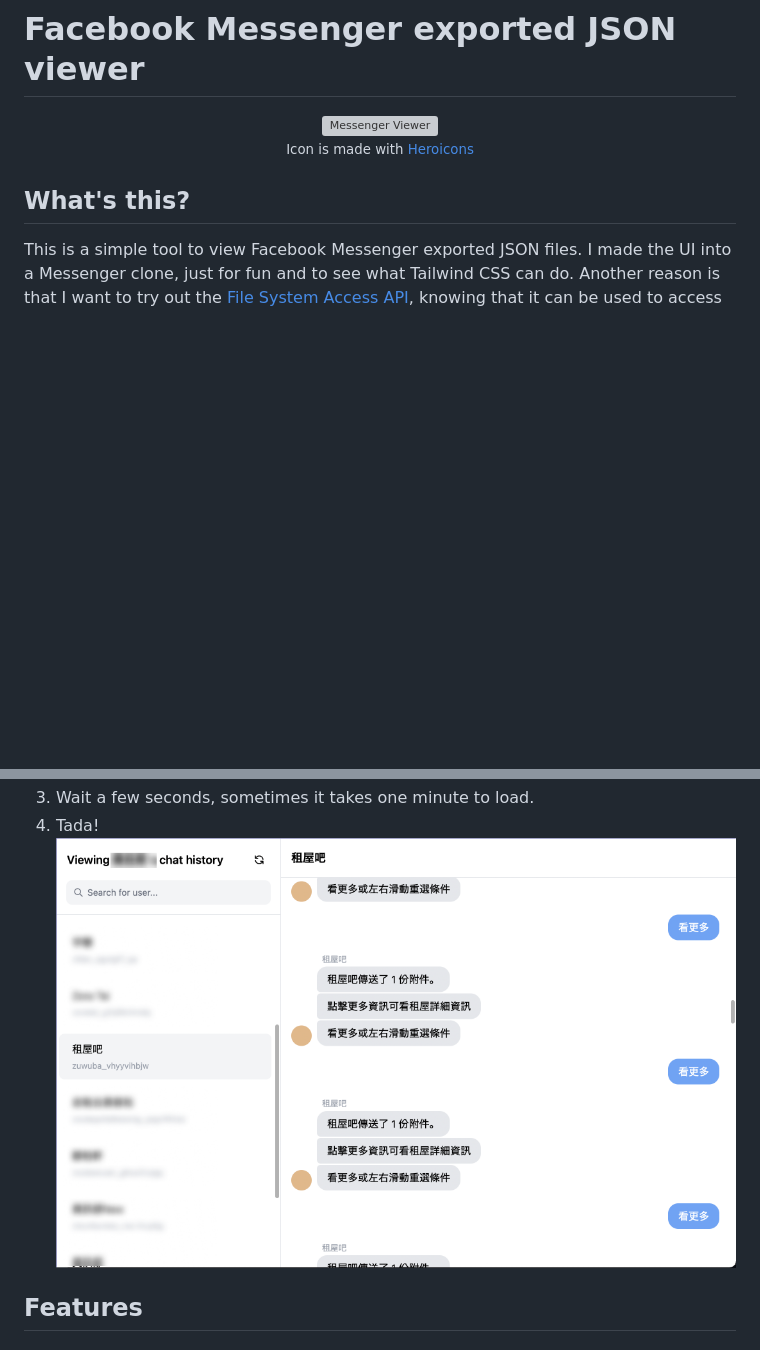
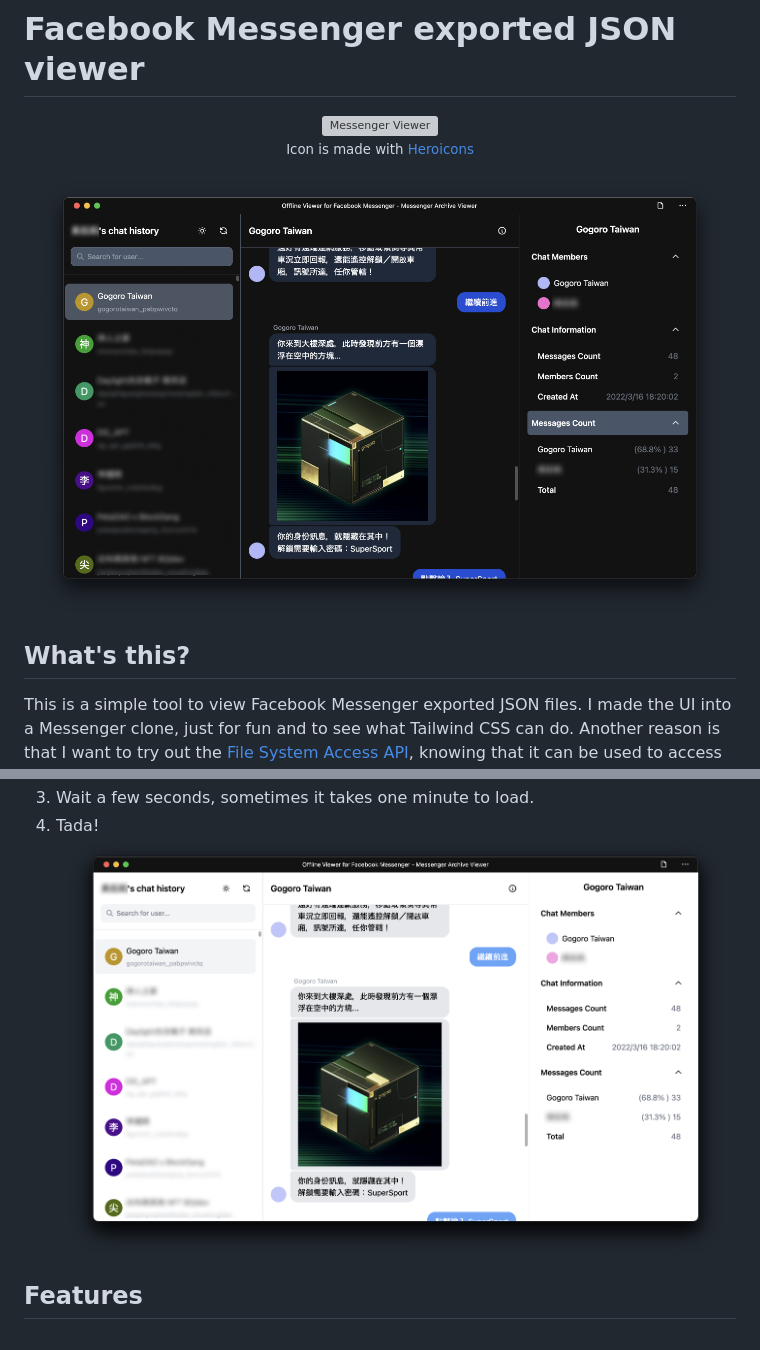
Before and after one commit to Yukaii/messenger-JSON-viewer, a Markdown page: README.md, 2 parts joined by grey strips. GitHub-like rendering; pictures changed too: docs/images/messenger-viewer-white.png (added), docs/images/messenger-viewer.png (added), docs/images/offline-viewer.png (deleted); blank space fills up the shorter version; grey boxes are pictures that could not be loaded.

```diff
--- a/README.md
+++ b/README.md
@@ -4,6 +4,8 @@
   <img src="./public/ios/180.png" alt="Messenger Viewer" width="200" height="200">
   <figcaption><small>Icon is made with <a href="https://heroicons.com/">Heroicons</a></small></figcaption>
 </figure>
+
+![messenger-viewer](./docs/images/messenger-viewer.png)
 
 ## What's this?
 
@@ -23,7 +25,7 @@ This is a simple tool to view Facebook Messenger exported JSON files. I made the
    > ![folder](./docs/images/folder.png)
 3. Wait a few seconds, sometimes it takes one minute to load.
 4. Tada!
-   ![offline-viewer](./docs/images/offline-viewer.png)
+   ![offline-viewer](./docs/images/messenger-viewer-white.png)
 
 ## Features
 
```
Also changed, not shown: 3 other files.
